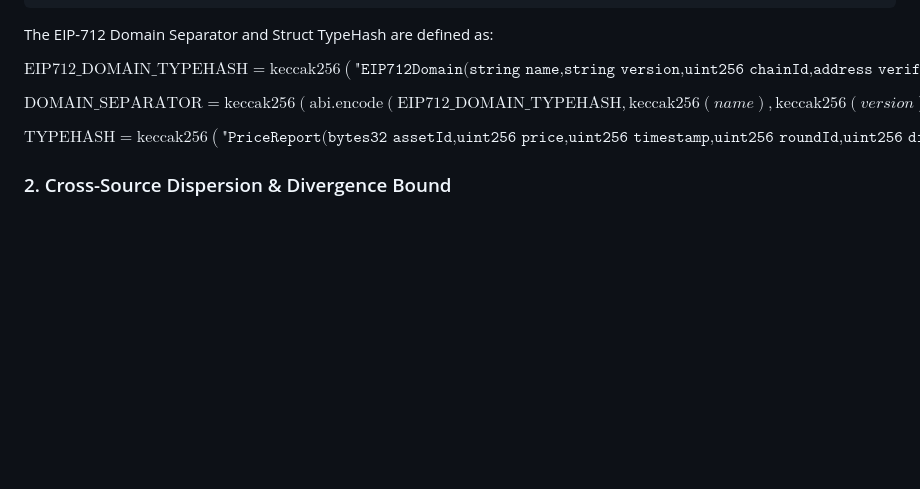
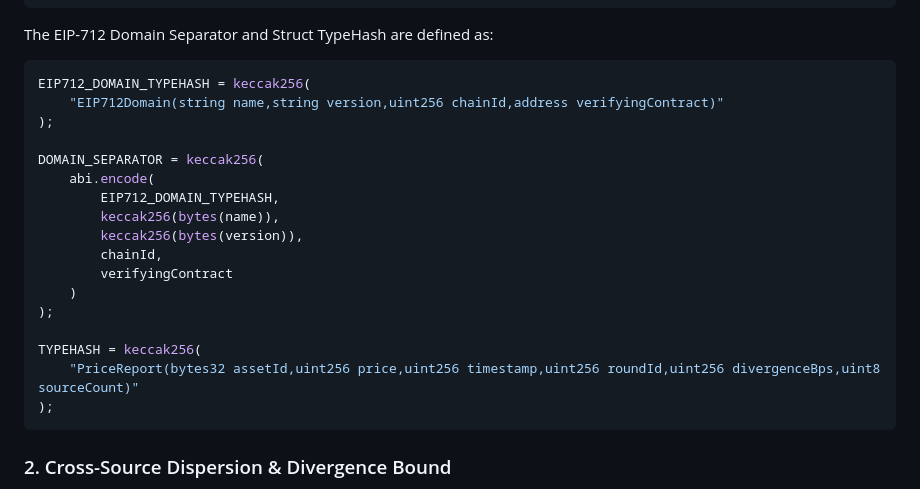
Before and after one commit to SanidhyaLabh/aos, a Markdown page: README.md, the part around the change. GitHub-like rendering; blank space fills up the shorter version.

````diff
--- a/README.md
+++ b/README.md
@@ -153,12 +153,25 @@ struct PriceReport {
 ```
 The EIP-712 Domain Separator and Struct TypeHash are defined as:
 
-$$\text{EIP712\_DOMAIN\_TYPEHASH} = \text{keccak256}\left(\texttt{"EIP712Domain(string name,string version,uint256 chainId,address verifyingContract)"}\right)$$
+```solidity
+EIP712_DOMAIN_TYPEHASH = keccak256(
+    "EIP712Domain(string name,string version,uint256 chainId,address verifyingContract)"
+);
 
-$$\text{DOMAIN\_SEPARATOR} = \text{keccak256}\left(\text{abi.encode}\left(\text{EIP712\_DOMAIN\_TYPEHASH}, \text{keccak256}(name), \text{keccak256}(version), chainId, verifyingContract\right)\right)$$
+DOMAIN_SEPARATOR = keccak256(
+    abi.encode(
+        EIP712_DOMAIN_TYPEHASH,
+        keccak256(bytes(name)),
+        keccak256(bytes(version)),
+        chainId,
+        verifyingContract
+    )
+);
 
-$$\text{TYPEHASH} = \text{keccak256}\left(\texttt{"PriceReport(bytes32 assetId,uint256 price,uint256 timestamp,uint256 roundId,uint256 divergenceBps,uint8 sourceCount)"}\right)$$
-
+TYPEHASH = keccak256(
+    "PriceReport(bytes32 assetId,uint256 price,uint256 timestamp,uint256 roundId,uint256 divergenceBps,uint8 sourceCount)"
+);
+```
 ### 2. Cross-Source Dispersion & Divergence Bound
 
 Let $\mathcal{S} = \{P_1, P_2, \dots, P_N\}$ be the array of normalized spot prices collected from $N$ distinct external venues (e.g., Pyth, Binance, Coinbase, Uniswap V3).
````
